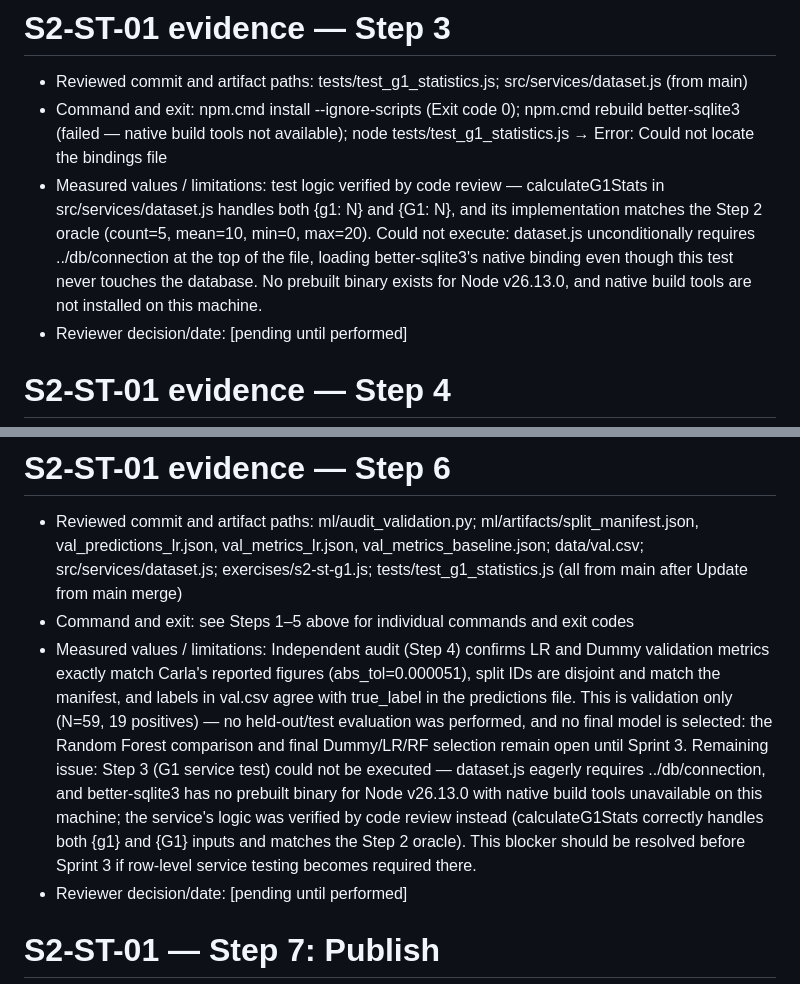
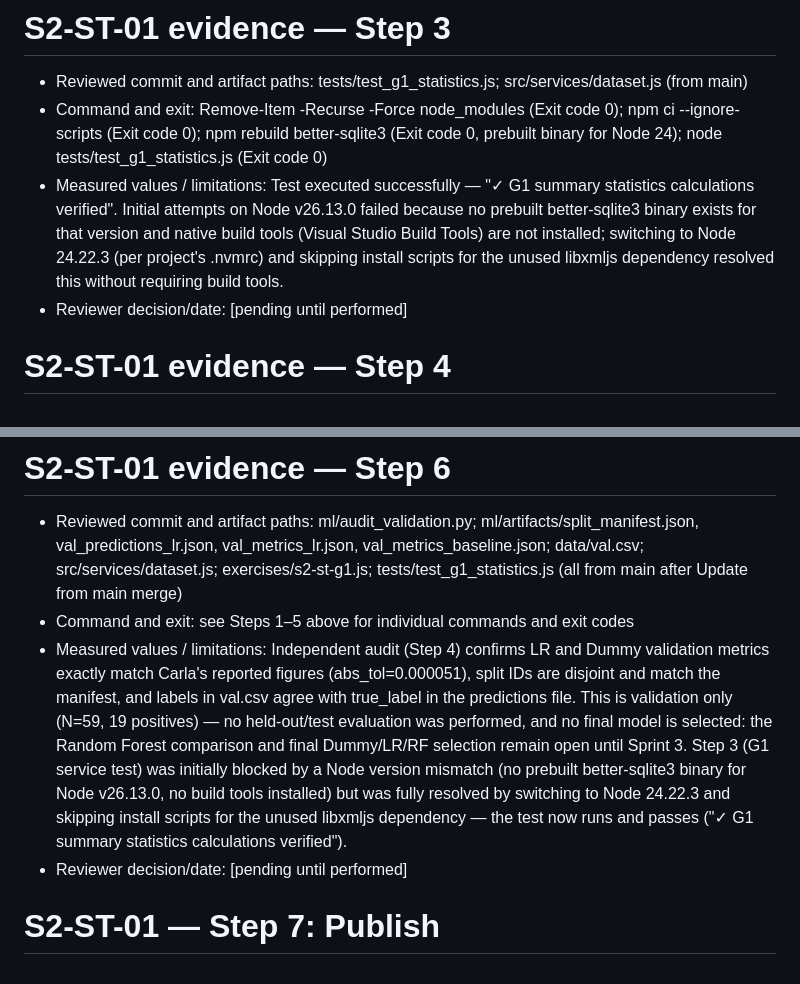
Before and after one commit to Student-performance/Student_performance, a Markdown page: docs/reports/sprint-02-metrics-check.md, 2 parts joined by grey strips. GitHub-like rendering.

Commit message:
docs: record successful Step 3 test run on Node 24

```diff
--- a/docs/reports/sprint-02-metrics-check.md
+++ b/docs/reports/sprint-02-metrics-check.md
@@ -15,8 +15,8 @@ For [10,15,5,20,0]: count=5, mean=10, min=0, max=20. These values are hand-check
 
 # S2-ST-01 evidence — Step 3
 - Reviewed commit and artifact paths: tests/test_g1_statistics.js; src/services/dataset.js (from main)
-- Command and exit: npm.cmd install --ignore-scripts (Exit code 0); npm.cmd rebuild better-sqlite3 (failed — native build tools not available); node tests/test_g1_statistics.js → Error: Could not locate the bindings file
-- Measured values / limitations: test logic verified by code review — calculateG1Stats in src/services/dataset.js handles both {g1: N} and {G1: N}, and its implementation matches the Step 2 oracle (count=5, mean=10, min=0, max=20). Could not execute: dataset.js unconditionally requires ../db/connection at the top of the file, loading better-sqlite3's native binding even though this test never touches the database. No prebuilt binary exists for Node v26.13.0, and native build tools are not installed on this machine.
+- Command and exit: Remove-Item -Recurse -Force node_modules (Exit code 0); npm ci --ignore-scripts (Exit code 0); npm rebuild better-sqlite3 (Exit code 0, prebuilt binary for Node 24); node tests/test_g1_statistics.js (Exit code 0)
+- Measured values / limitations: Test executed successfully — "✓ G1 summary statistics calculations verified". Initial attempts on Node v26.13.0 failed because no prebuilt better-sqlite3 binary exists for that version and native build tools (Visual Studio Build Tools) are not installed; switching to Node 24.22.3 (per project's .nvmrc) and skipping install scripts for the unused libxmljs dependency resolved this without requiring build tools.
 - Reviewer decision/date: [pending until performed]
 
 # S2-ST-01 evidence — Step 4
@@ -36,7 +36,7 @@ Class counts: 40 not-at-risk (class 0), 19 at-risk (class 1), N=59. Accuracy can
 # S2-ST-01 evidence — Step 6
 - Reviewed commit and artifact paths: ml/audit_validation.py; ml/artifacts/split_manifest.json, val_predictions_lr.json, val_metrics_lr.json, val_metrics_baseline.json; data/val.csv; src/services/dataset.js; exercises/s2-st-g1.js; tests/test_g1_statistics.js (all from main after Update from main merge)
 - Command and exit: see Steps 1–5 above for individual commands and exit codes
-- Measured values / limitations: Independent audit (Step 4) confirms LR and Dummy validation metrics exactly match Carla's reported figures (abs_tol=0.000051), split IDs are disjoint and match the manifest, and labels in val.csv agree with true_label in the predictions file. This is validation only (N=59, 19 positives) — no held-out/test evaluation was performed, and no final model is selected: the Random Forest comparison and final Dummy/LR/RF selection remain open until Sprint 3. Remaining issue: Step 3 (G1 service test) could not be executed — dataset.js eagerly requires ../db/connection, and better-sqlite3 has no prebuilt binary for Node v26.13.0 with native build tools unavailable on this machine; the service's logic was verified by code review instead (calculateG1Stats correctly handles both {g1} and {G1} inputs and matches the Step 2 oracle). This blocker should be resolved before Sprint 3 if row-level service testing becomes required there.
+- Measured values / limitations: Independent audit (Step 4) confirms LR and Dummy validation metrics exactly match Carla's reported figures (abs_tol=0.000051), split IDs are disjoint and match the manifest, and labels in val.csv agree with true_label in the predictions file. This is validation only (N=59, 19 positives) — no held-out/test evaluation was performed, and no final model is selected: the Random Forest comparison and final Dummy/LR/RF selection remain open until Sprint 3. Step 3 (G1 service test) was initially blocked by a Node version mismatch (no prebuilt better-sqlite3 binary for Node v26.13.0, no build tools installed) but was fully resolved by switching to Node 24.22.3 and skipping install scripts for the unused libxmljs dependency — the test now runs and passes ("✓ G1 summary statistics calculations verified").
 - Reviewer decision/date: [pending until performed]
 
 # S2-ST-01 — Step 7: Publish
```
